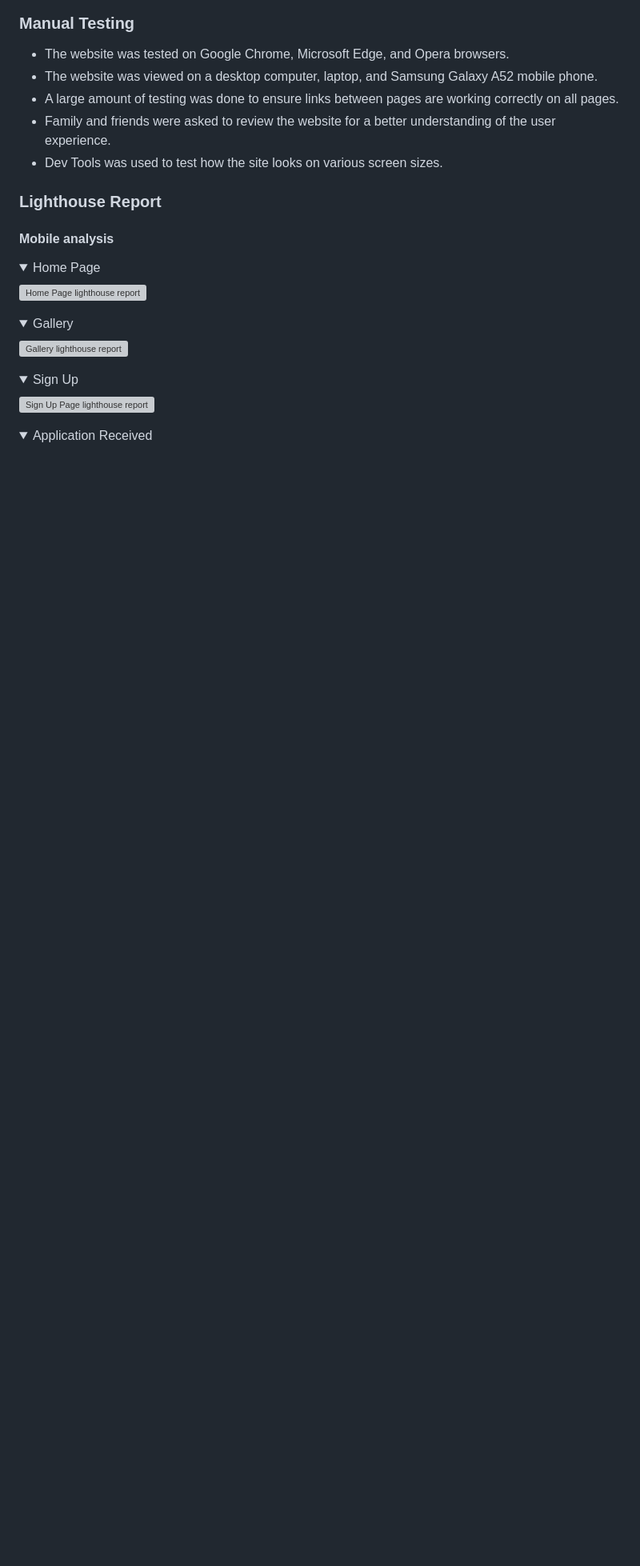
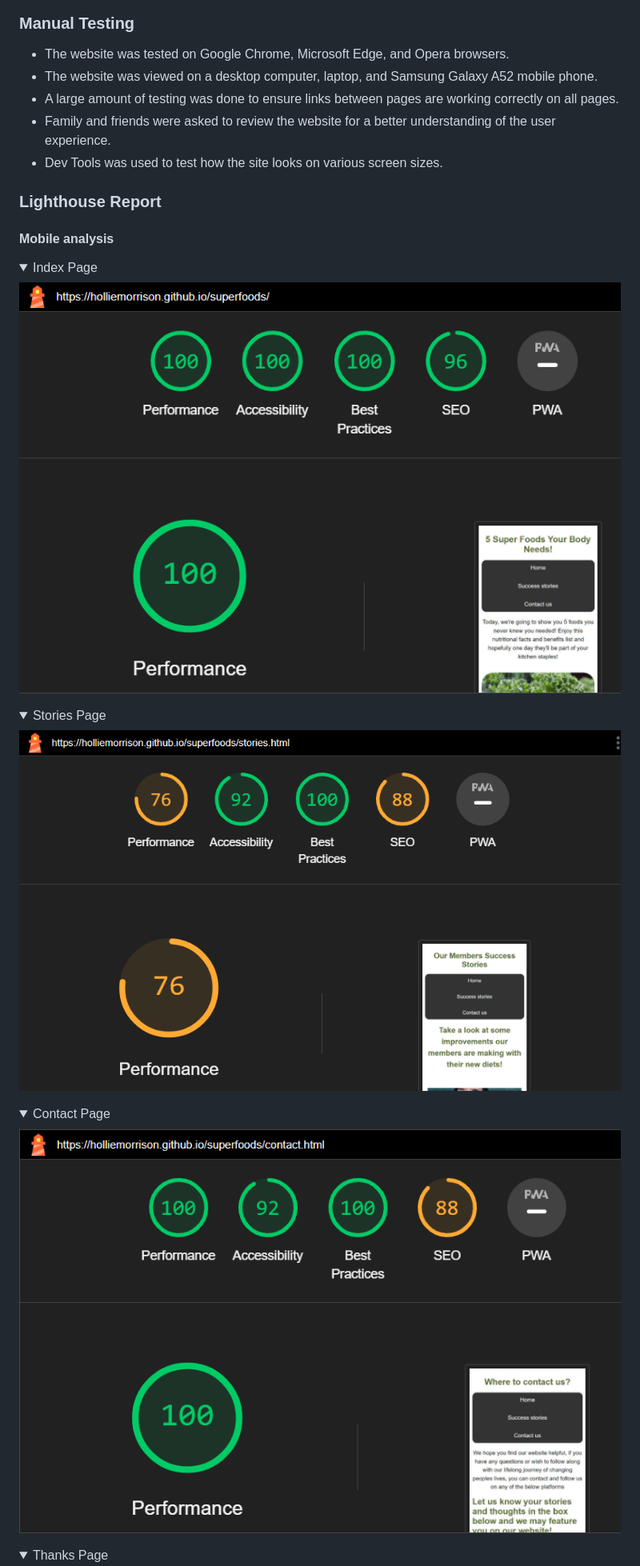
Before and after one commit to HollieMorrison/superfoods, a Markdown page: README.md, the part around the change printed below. Shown: that part at 80% size. Drawn GitHub-style; pictures changed too: assets/readme/contact.html_lighthouse_mobile.png (added), assets/readme/index.html_lighthouse_mobile.png (added), assets/readme/stories.html_lighthouse_mobile.png (added); folded sections open; blank space fills up the shorter version; grey boxes are pictures that could not be loaded.

Commit message:
Update:html mobile lighthouse reports added

```diff
--- a/README.md
+++ b/README.md
@@ -135,24 +135,24 @@ The W3C Markup Validator and W3C CSS Validator services were used to validate ev
 
 #### Mobile analysis
 <details>
-<summary>Home Page
+<summary>Index Page
 </summary>
 
-![Home Page lighthouse report](/assets/images/home-mobile-report.PNG)
+![Index Page lighthouse report](./assets/readme/index.html_lighthouse_mobile.png)
 </details>
 <details>
-<summary>Gallery
+<summary>Stories Page
 </summary>
 
-![Gallery lighthouse report](/assets/images/gallery-mobile-report.PNG)
+![Stories Page lighthouse report](./assets/readme/stories.html_lighthouse_mobile.png)
 </details>
 <details>
-<summary>Sign Up
+<summary>Contact Page
 </summary>
 
-![Sign Up Page lighthouse report](/assets/images/sign-up-mobile-report.PNG)
+![Contact Page lighthouse report](./assets/readme/contact.html_lighthouse_mobile.png)
 </details>
 <details>
-<summary>Application Received
+<summary>Thanks Page
 </summary>
 
```
Also changed, not shown: other parts of README.md (+1 -1 lines), assets/readme/thanks.html_lighthouse_mobile.png (added).
